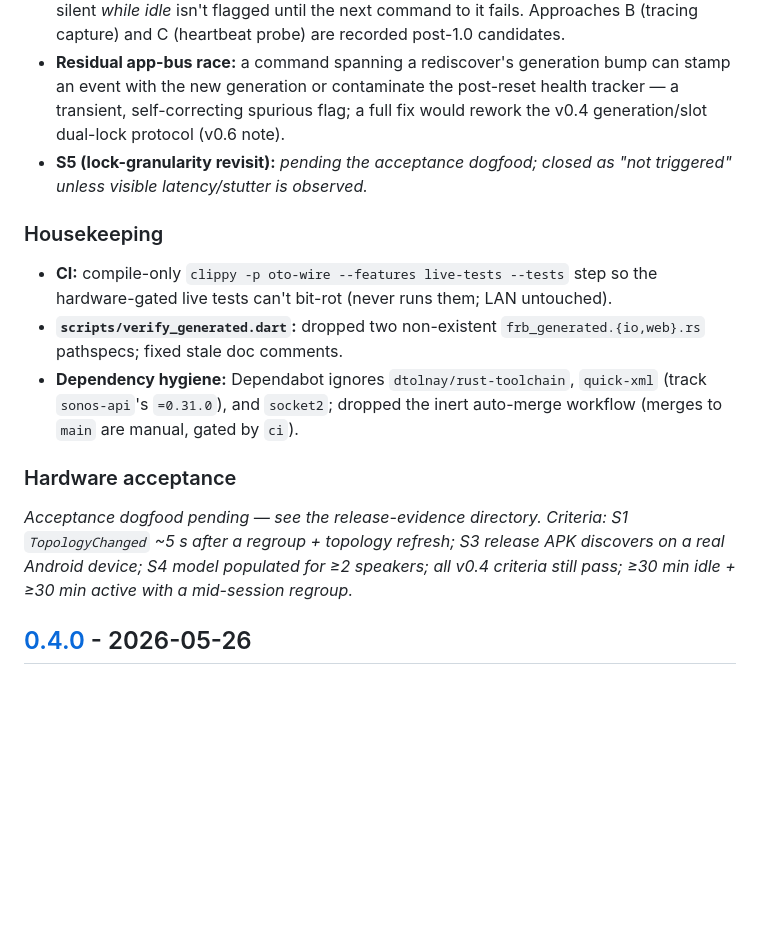
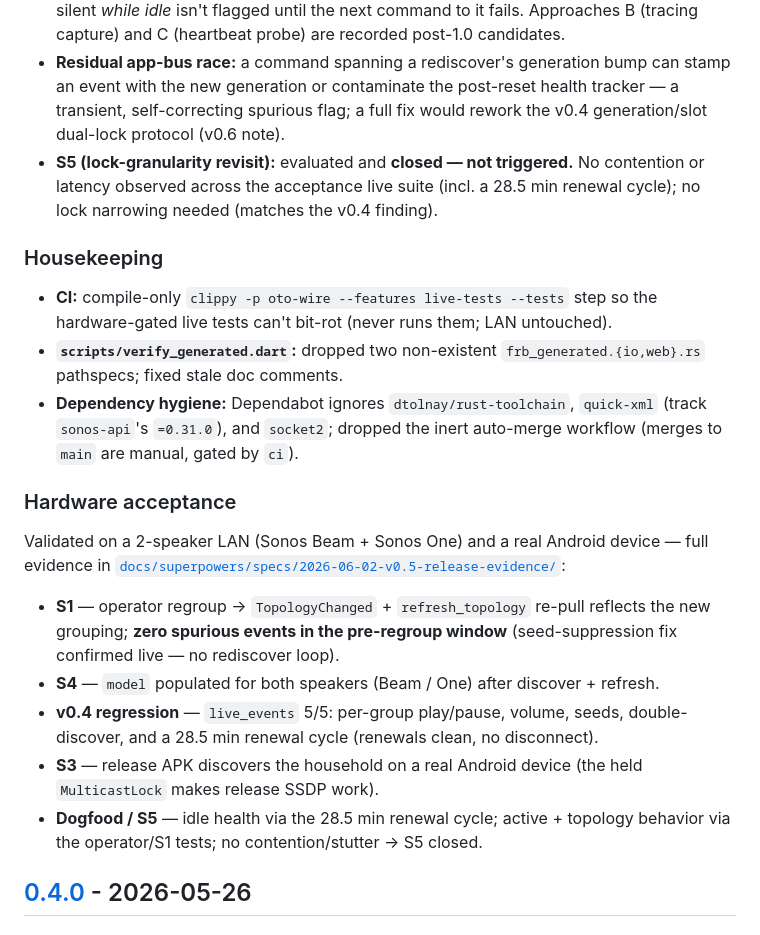
Before and after one commit to Oszkar/oto, a Markdown page: CHANGELOG.md, the part around the change. GitHub-like rendering; blank space fills up the shorter version.

Commit message:
docs(v0.5): finalize acceptance — all criteria PASS, release-ready
Gate owner accepted the dogfood on the live-suite coverage (2026-06-03) and
closed S5 (not triggered). All 6 acceptance criteria satisfied:
S1/S4/v0.4-regression/S3 with captured evidence + the renewal-cycle idle
health. Filled the CHANGELOG <!-- ACCEPTANCE --> lines, the ROADMAP v0.5
acceptance note + S5 verdict, and the evidence-doc verdict.

Co-Authored-By: Claude Opus 4.8 (1M context) <noreply@anthropic.com>

```diff
--- a/CHANGELOG.md
+++ b/CHANGELOG.md
@@ -35,7 +35,7 @@ v0.5 — Hardening before the v0.6 UI. Topology change events, in-band subscript
 - **Group form/break** commands → v0.5.1 (mutating SOAP; own spike + design).
 - **Subscription-failure surfacing is command-driven (Approach A):** a speaker that goes silent *while idle* isn't flagged until the next command to it fails. Approaches B (tracing capture) and C (heartbeat probe) are recorded post-1.0 candidates.
 - **Residual app-bus race:** a command spanning a rediscover's generation bump can stamp an event with the new generation or contaminate the post-reset health tracker — a transient, self-correcting spurious flag; a full fix would rework the v0.4 generation/slot dual-lock protocol (v0.6 note).
-- **S5 (lock-granularity revisit):** <!-- ACCEPTANCE: S5 verdict from the v0.5 dogfood --> _pending the acceptance dogfood; closed as "not triggered" unless visible latency/stutter is observed._
+- **S5 (lock-granularity revisit):** evaluated and **closed — not triggered.** No contention or latency observed across the acceptance live suite (incl. a 28.5 min renewal cycle); no lock narrowing needed (matches the v0.4 finding).
 
 ### Housekeeping
 
@@ -45,8 +45,13 @@ v0.5 — Hardening before the v0.6 UI. Topology change events, in-band subscript
 
 ### Hardware acceptance
 
-<!-- ACCEPTANCE: fill from the v0.5 dogfood evidence (docs/superpowers/specs/2026-XX-XX-v0.5-release-evidence/) -->
-_Acceptance dogfood pending — see the release-evidence directory. Criteria: S1 `TopologyChanged` ~5 s after a regroup + topology refresh; S3 release APK discovers on a real Android device; S4 model populated for ≥2 speakers; all v0.4 criteria still pass; ≥30 min idle + ≥30 min active with a mid-session regroup._
+Validated on a 2-speaker LAN (Sonos Beam + Sonos One) and a real Android device — full evidence in [`docs/superpowers/specs/2026-06-02-v0.5-release-evidence/`](docs/superpowers/specs/2026-06-02-v0.5-release-evidence/README.md):
+
+- **S1** — operator regroup → `TopologyChanged` + `refresh_topology` re-pull reflects the new grouping; **zero spurious events in the pre-regroup window** (seed-suppression fix confirmed live — no rediscover loop).
+- **S4** — `model` populated for both speakers (Beam / One) after discover + refresh.
+- **v0.4 regression** — `live_events` 5/5: per-group play/pause, volume, seeds, double-discover, and a 28.5 min renewal cycle (renewals clean, no disconnect).
+- **S3** — release APK discovers the household on a real Android device (the held `MulticastLock` makes release SSDP work).
+- **Dogfood / S5** — idle health via the 28.5 min renewal cycle; active + topology behavior via the operator/S1 tests; no contention/stutter → S5 closed.
 
 ## [0.4.0] - 2026-05-26
 
```
Also changed, not shown: docs/ROADMAP.md (+2 -2 lines), 1 other file.
